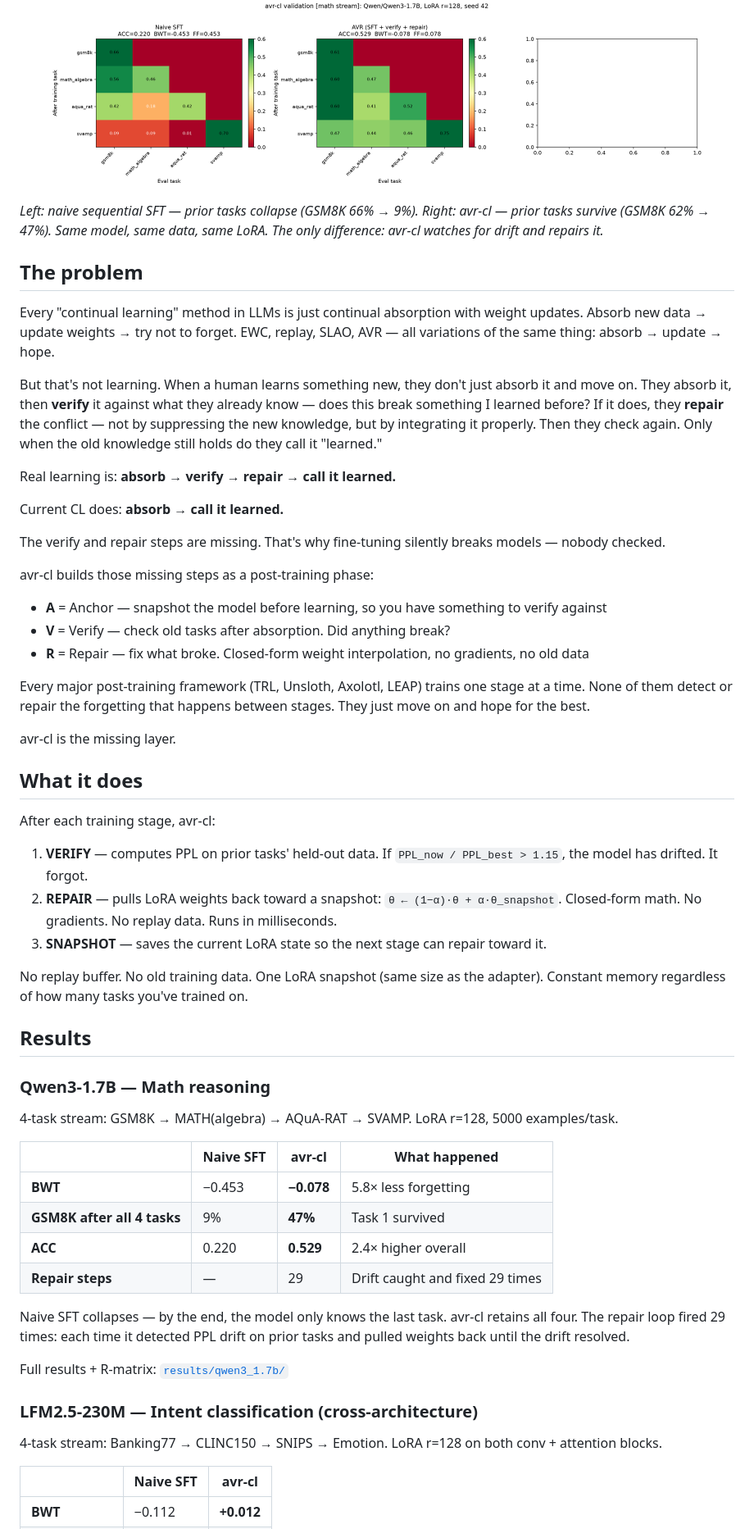
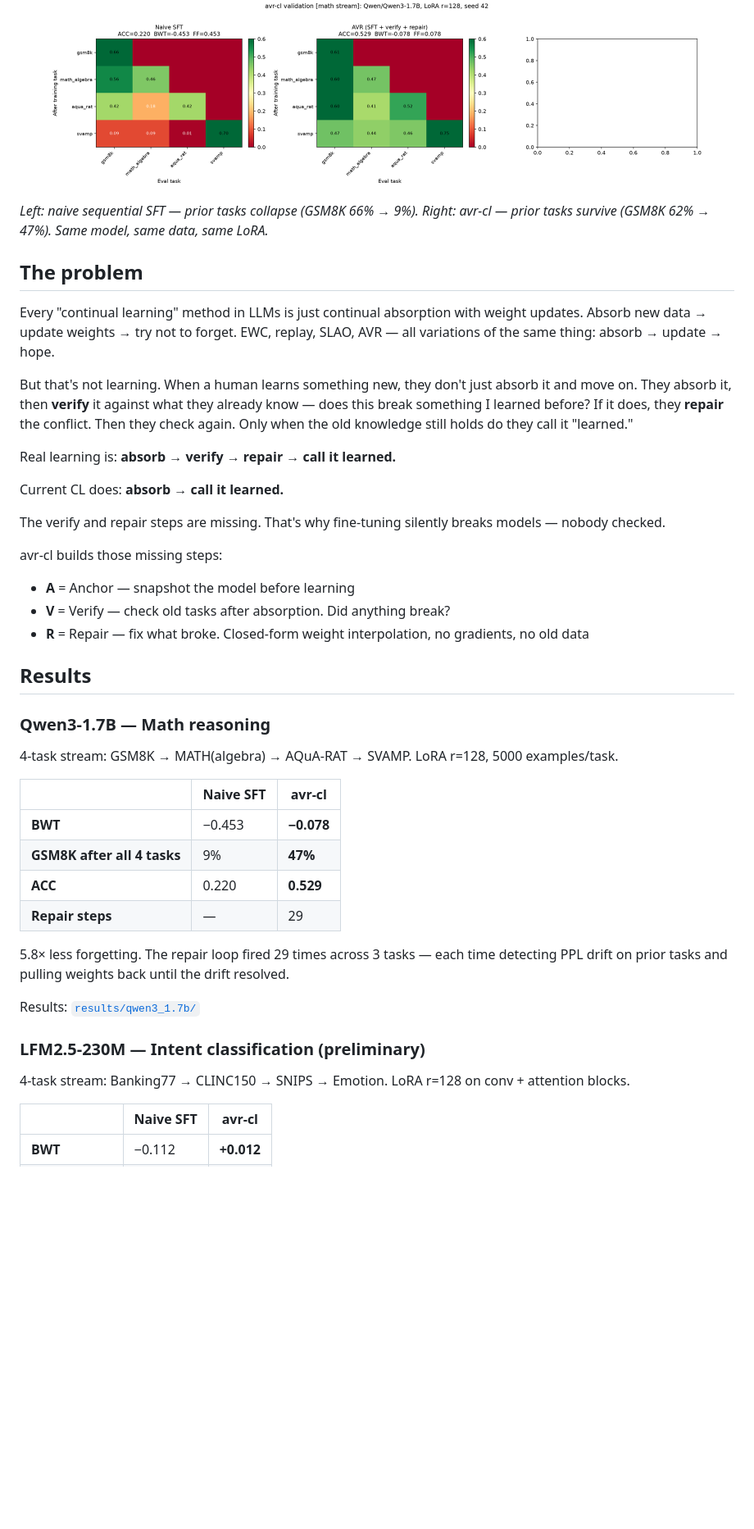
Before and after one commit to ARYAN2302/tiny-cl, a Markdown page: README.md, the part around one of its changes. Shown at 82% size. Rendered like a GitHub page; blank space fills up the shorter version.

```diff
--- a/README.md
+++ b/README.md
@@ -6,13 +6,13 @@
   <img src="results/qwen3_1.7b/validation_heatmap_math.png" width="800">
 </p>
 
-*Left: naive sequential SFT — prior tasks collapse (GSM8K 66% → 9%). Right: avr-cl — prior tasks survive (GSM8K 62% → 47%). Same model, same data, same LoRA. The only difference: avr-cl watches for drift and repairs it.*
+*Left: naive sequential SFT — prior tasks collapse (GSM8K 66% → 9%). Right: avr-cl — prior tasks survive (GSM8K 62% → 47%). Same model, same data, same LoRA.*
 
 ## The problem
 
 Every "continual learning" method in LLMs is just continual absorption with weight updates. Absorb new data → update weights → try not to forget. EWC, replay, SLAO, AVR — all variations of the same thing: absorb → update → hope.
 
-But that's not learning. When a human learns something new, they don't just absorb it and move on. They absorb it, then **verify** it against what they already know — does this break something I learned before? If it does, they **repair** the conflict — not by suppressing the new knowledge, but by integrating it properly. Then they check again. Only when the old knowledge still holds do they call it "learned."
+But that's not learning. When a human learns something new, they don't just absorb it and move on. They absorb it, then **verify** it against what they already know — does this break something I learned before? If it does, they **repair** the conflict. Then they check again. Only when the old knowledge still holds do they call it "learned."
 
 Real learning is: **absorb → verify → repair → call it learned.**
 
@@ -20,25 +20,11 @@ Current CL does: **absorb → call it learned.**
 
 The verify and repair steps are missing. That's why fine-tuning silently breaks models — nobody checked.
 
-avr-cl builds those missing steps as a post-training phase:
+avr-cl builds those missing steps:
 
-- **A** = Anchor — snapshot the model before learning, so you have something to verify against
+- **A** = Anchor — snapshot the model before learning
 - **V** = Verify — check old tasks after absorption. Did anything break?
 - **R** = Repair — fix what broke. Closed-form weight interpolation, no gradients, no old data
-
-Every major post-training framework (TRL, Unsloth, Axolotl, LEAP) trains one stage at a time. None of them detect or repair the forgetting that happens between stages. They just move on and hope for the best.
-
-avr-cl is the missing layer.
-
-## What it does
-
-After each training stage, avr-cl:
-
-1. **VERIFY** — computes PPL on prior tasks' held-out data. If `PPL_now / PPL_best > 1.15`, the model has drifted. It forgot.
-2. **REPAIR** — pulls LoRA weights back toward a snapshot: `θ ← (1−α)·θ + α·θ_snapshot`. Closed-form math. No gradients. No replay data. Runs in milliseconds.
-3. **SNAPSHOT** — saves the current LoRA state so the next stage can repair toward it.
-
-No replay buffer. No old training data. One LoRA snapshot (same size as the adapter). Constant memory regardless of how many tasks you've trained on.
 
 ## Results
 
@@ -46,20 +32,20 @@ No replay buffer. No old training data. One LoRA snapshot (same size as the adap
 
 4-task stream: GSM8K → MATH(algebra) → AQuA-RAT → SVAMP. LoRA r=128, 5000 examples/task.
 
-| | Naive SFT | avr-cl | What happened |
-|---|---|---|---|
-| **BWT** | −0.453 | **−0.078** | 5.8× less forgetting |
-| **GSM8K after all 4 tasks** | 9% | **47%** | Task 1 survived |
-| **ACC** | 0.220 | **0.529** | 2.4× higher overall |
-| **Repair steps** | — | 29 | Drift caught and fixed 29 times |
+| | Naive SFT | avr-cl |
+|---|---|---|
+| **BWT** | −0.453 | **−0.078** |
+| **GSM8K after all 4 tasks** | 9% | **47%** |
+| **ACC** | 0.220 | **0.529** |
+| **Repair steps** | — | 29 |
 
-Naive SFT collapses — by the end, the model only knows the last task. avr-cl retains all four. The repair loop fired 29 times: each time it detected PPL drift on prior tasks and pulled weights back until the drift resolved.
+5.8× less forgetting. The repair loop fired 29 times across 3 tasks — each time detecting PPL drift on prior tasks and pulling weights back until the drift resolved.
 
-Full results + R-matrix: [`results/qwen3_1.7b/`](results/qwen3_1.7b/)
+Results: [`results/qwen3_1.7b/`](results/qwen3_1.7b/)
 
-### LFM2.5-230M — Intent classification (cross-architecture)
+### LFM2.5-230M — Intent classification (preliminary)
 
-4-task stream: Banking77 → CLINC150 → SNIPS → Emotion. LoRA r=128 on both conv + attention blocks.
+4-task stream: Banking77 → CLINC150 → SNIPS → Emotion. LoRA r=128 on conv + attention blocks.
 
 | | Naive SFT | avr-cl |
 |---|---|---|
```
Also changed, not shown: other parts of README.md (+26 -76 lines).
